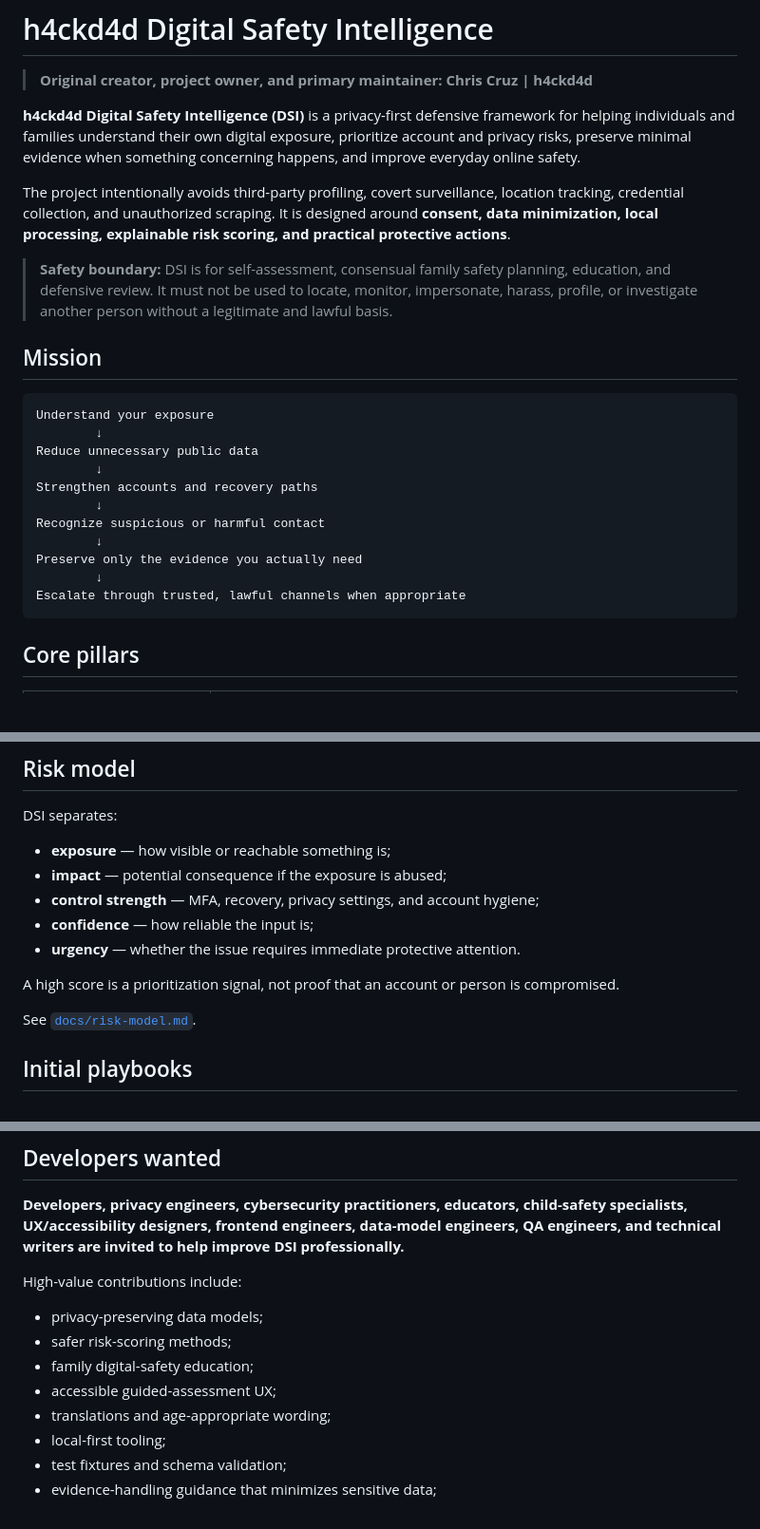
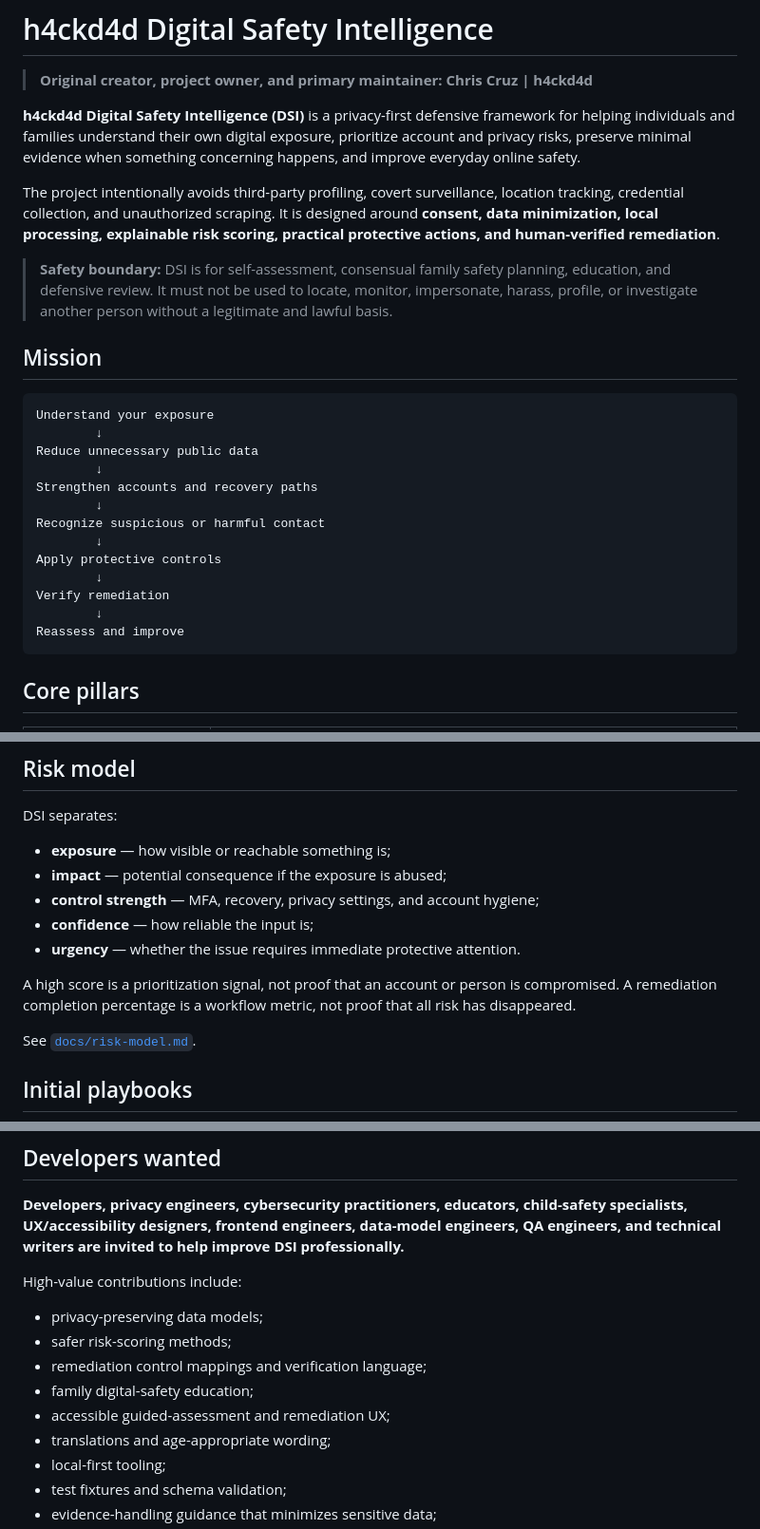
Before and after one commit to H4ckD4d/digipass, a Markdown page: README.md, 3 parts joined by grey strips. Shown at 95% size. GitHub-like rendering; blank space fills up the shorter version.

````diff
--- a/README.md
+++ b/README.md
@@ -4,7 +4,7 @@
 
 **h4ckd4d Digital Safety Intelligence (DSI)** is a privacy-first defensive framework for helping individuals and families understand their own digital exposure, prioritize account and privacy risks, preserve minimal evidence when something concerning happens, and improve everyday online safety.
 
-The project intentionally avoids third-party profiling, covert surveillance, location tracking, credential collection, and unauthorized scraping. It is designed around **consent, data minimization, local processing, explainable risk scoring, and practical protective actions**.
+The project intentionally avoids third-party profiling, covert surveillance, location tracking, credential collection, and unauthorized scraping. It is designed around **consent, data minimization, local processing, explainable risk scoring, practical protective actions, and human-verified remediation**.
 
 > **Safety boundary:** DSI is for self-assessment, consensual family safety planning, education, and defensive review. It must not be used to locate, monitor, impersonate, harass, profile, or investigate another person without a legitimate and lawful basis.
 
@@ -19,9 +19,11 @@ Strengthen accounts and recovery paths
         ↓
 Recognize suspicious or harmful contact
         ↓
-Preserve only the evidence you actually need
+Apply protective controls
         ↓
-Escalate through trusted, lawful channels when appropriate
+Verify remediation
+        ↓
+Reassess and improve
 ```
 
 ## Core pillars
@@ -155,7 +202,7 @@ DSI separates:
 - **confidence** — how reliable the input is;
 - **urgency** — whether the issue requires immediate protective attention.
 
-A high score is a prioritization signal, not proof that an account or person is compromised.
+A high score is a prioritization signal, not proof that an account or person is compromised. A remediation completion percentage is a workflow metric, not proof that all risk has disappeared.
 
 See [`docs/risk-model.md`](docs/risk-model.md).
 
@@ -195,8 +242,9 @@ High-value contributions include:
 
 - privacy-preserving data models;
 - safer risk-scoring methods;
+- remediation control mappings and verification language;
 - family digital-safety education;
-- accessible guided-assessment UX;
+- accessible guided-assessment and remediation UX;
 - translations and age-appropriate wording;
 - local-first tooling;
 - test fixtures and schema validation;
````
Also changed, not shown: other parts of README.md (+48 -3 lines).
